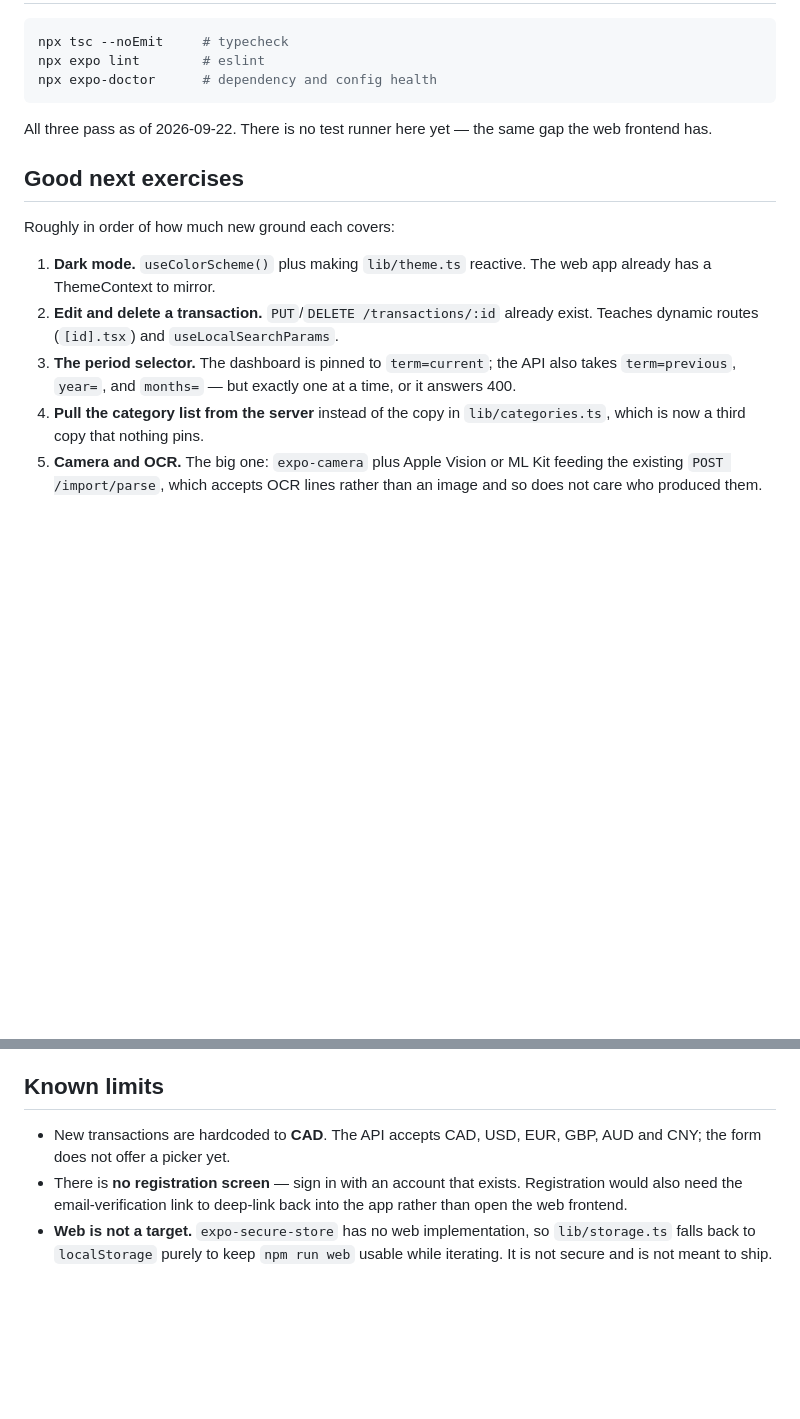
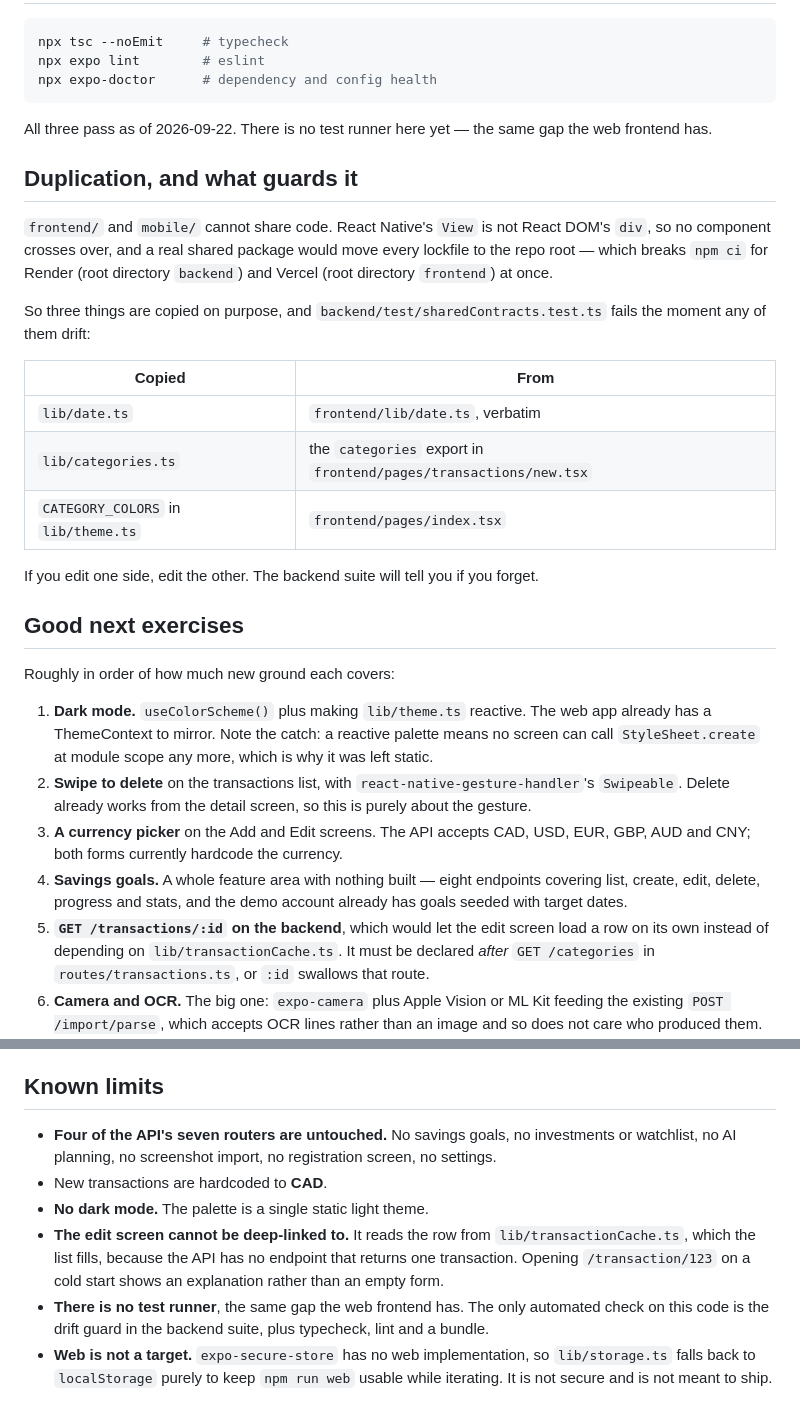
Before and after one commit to rick-mingyu-liu/MindGo, a Markdown page: mobile/README.md, 2 parts joined by grey strips. GitHub-like rendering; blank space fills up the shorter version.

```diff
--- a/mobile/README.md
+++ b/mobile/README.md
@@ -135,19 +151,45 @@ npx expo-doctor      # dependency and config health
 All three pass as of 2026-09-22. There is no test runner here yet — the same
 gap the web frontend has.
 
+## Duplication, and what guards it
+
+`frontend/` and `mobile/` cannot share code. React Native's `View` is not
+React DOM's `div`, so no component crosses over, and a real shared package
+would move every lockfile to the repo root — which breaks `npm ci` for Render
+(root directory `backend`) and Vercel (root directory `frontend`) at once.
+
+So three things are copied on purpose, and
+`backend/test/sharedContracts.test.ts` fails the moment any of them drift:
+
+| Copied | From |
+|---|---|
+| `lib/date.ts` | `frontend/lib/date.ts`, verbatim |
+| `lib/categories.ts` | the `categories` export in `frontend/pages/transactions/new.tsx` |
+| `CATEGORY_COLORS` in `lib/theme.ts` | `frontend/pages/index.tsx` |
+
+If you edit one side, edit the other. The backend suite will tell you if you
+forget.
+
 ## Good next exercises
 
 Roughly in order of how much new ground each covers:
 
 1. **Dark mode.** `useColorScheme()` plus making `lib/theme.ts` reactive. The
-   web app already has a ThemeContext to mirror.
-2. **Edit and delete a transaction.** `PUT`/`DELETE /transactions/:id` already
-   exist. Teaches dynamic routes (`[id].tsx`) and `useLocalSearchParams`.
-3. **The period selector.** The dashboard is pinned to `term=current`; the API
-   also takes `term=previous`, `year=`, and `months=` — but exactly one at a
-   time, or it answers 400.
-4. **Pull the category list from the server** instead of the copy in
-   `lib/categories.ts`, which is now a third copy that nothing pins.
-5. **Camera and OCR.** The big one: `expo-camera` plus Apple Vision or ML Kit
+   web app already has a ThemeContext to mirror. Note the catch: a reactive
+   palette means no screen can call `StyleSheet.create` at module scope any
+   more, which is why it was left static.
+2. **Swipe to delete** on the transactions list, with
+   `react-native-gesture-handler`'s `Swipeable`. Delete already works from the
+   detail screen, so this is purely about the gesture.
+3. **A currency picker** on the Add and Edit screens. The API accepts CAD,
+   USD, EUR, GBP, AUD and CNY; both forms currently hardcode the currency.
+4. **Savings goals.** A whole feature area with nothing built — eight
+   endpoints covering list, create, edit, delete, progress and stats, and the
+   demo account already has goals seeded with target dates.
+5. **`GET /transactions/:id` on the backend**, which would let the edit screen
+   load a row on its own instead of depending on `lib/transactionCache.ts`.
+   It must be declared *after* `GET /categories` in `routes/transactions.ts`,
+   or `:id` swallows that route.
+6. **Camera and OCR.** The big one: `expo-camera` plus Apple Vision or ML Kit
    feeding the existing `POST /import/parse`, which accepts OCR lines rather
    than an image and so does not care who produced them. Read
@@ -161,11 +203,18 @@ Roughly in order of how much new ground each covers:
 
 ## Known limits
 
-- New transactions are hardcoded to **CAD**. The API accepts CAD, USD, EUR,
-  GBP, AUD and CNY; the form does not offer a picker yet.
-- There is **no registration screen** — sign in with an account that exists.
-  Registration would also need the email-verification link to deep-link back
-  into the app rather than open the web frontend.
+- **Four of the API's seven routers are untouched.** No savings goals, no
+  investments or watchlist, no AI planning, no screenshot import, no
+  registration screen, no settings.
+- New transactions are hardcoded to **CAD**.
+- **No dark mode.** The palette is a single static light theme.
+- **The edit screen cannot be deep-linked to.** It reads the row from
+  `lib/transactionCache.ts`, which the list fills, because the API has no
+  endpoint that returns one transaction. Opening `/transaction/123` on a cold
+  start shows an explanation rather than an empty form.
+- **There is no test runner**, the same gap the web frontend has. The only
+  automated check on this code is the drift guard in the backend suite, plus
+  typecheck, lint and a bundle.
 - **Web is not a target.** `expo-secure-store` has no web implementation, so
   `lib/storage.ts` falls back to `localStorage` purely to keep `npm run web`
   usable while iterating. It is not secure and is not meant to ship.
```
Also changed, not shown: other parts of mobile/README.md (+28 -12 lines), CLAUDE.md (+25 -2 lines).
